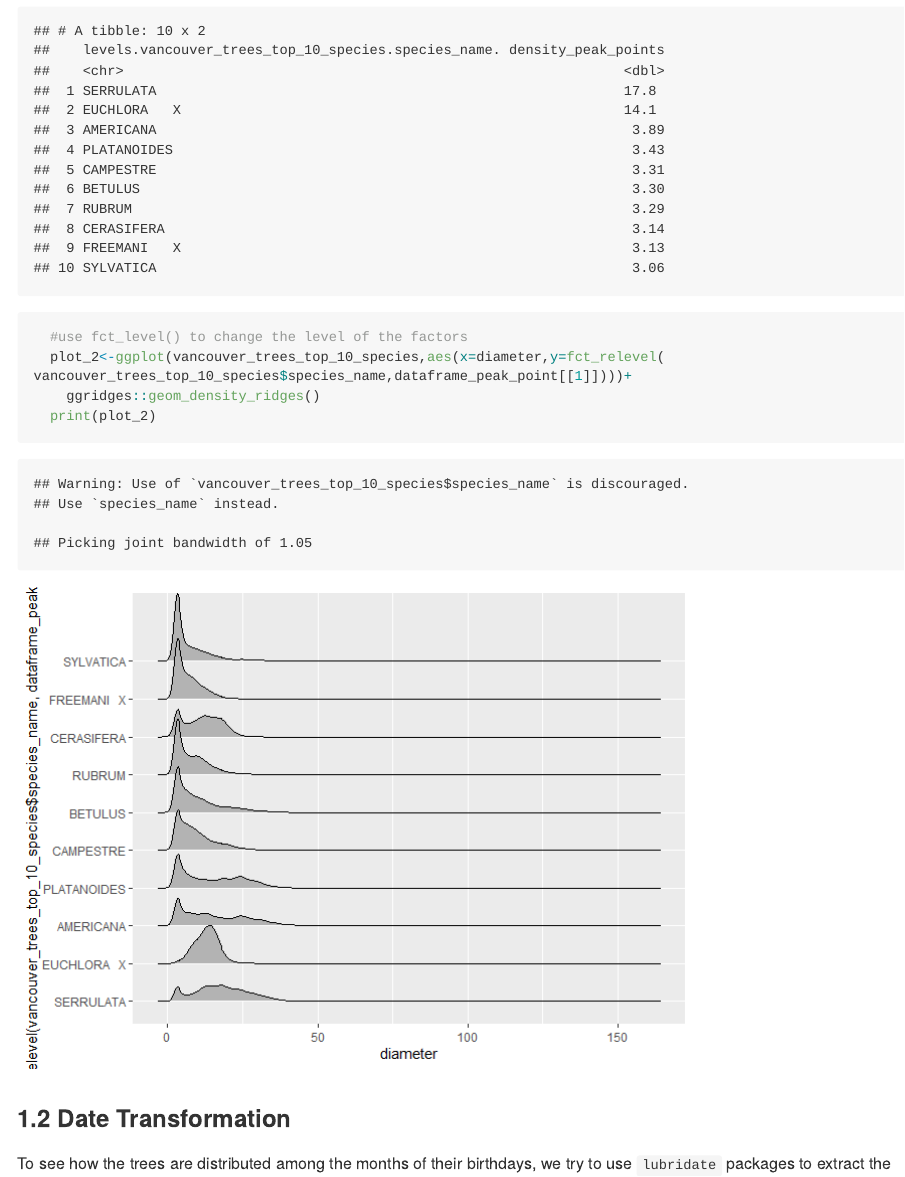
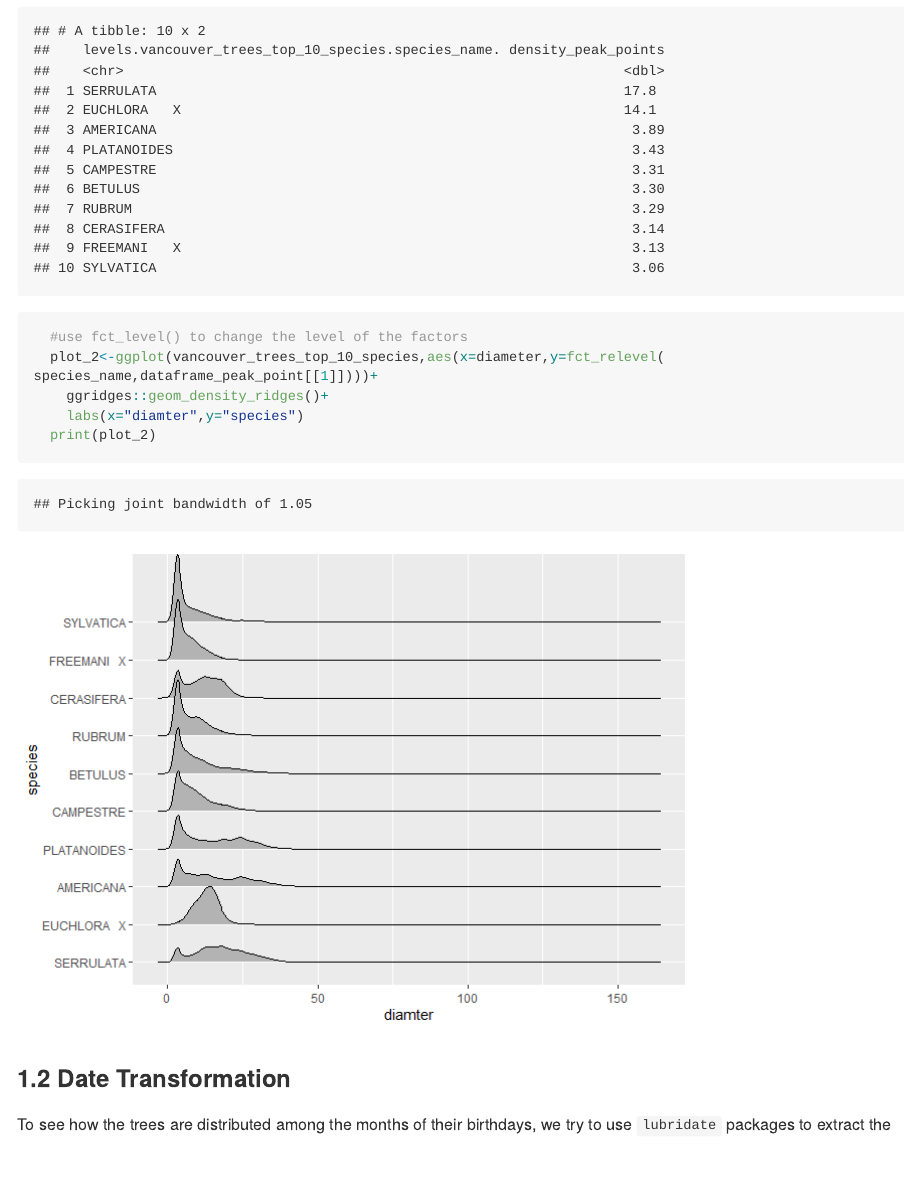
Before and after one commit to WYC401/VacouverTreeGrowthAnalysis, an R Markdown document (milestone_3/min_data_analysis_milestone_3.Rmd): the page in a window 1100 px wide, from 3530 px down. The pictures show the output file milestone_3/min_data_analysis_milestone_3.md that the author committed with the source, drawn offline in the style of GitHub; long lines of code are wrapped.

Commit message:
Trouble shooting done

````diff
--- a/milestone_3/min_data_analysis_milestone_3.Rmd
+++ b/milestone_3/min_data_analysis_milestone_3.Rmd
@@ -69,8 +69,9 @@ But the order of `species_name` in y-axis does not make the plot very beautiful
   print(dataframe_peak_point)
 
   #use fct_level() to change the level of the factors
-  plot_2<-ggplot(vancouver_trees_top_10_species,aes(x=diameter,y=fct_relevel( vancouver_trees_top_10_species$species_name,dataframe_peak_point[[1]])))+
-    ggridges::geom_density_ridges()
+  plot_2<-ggplot(vancouver_trees_top_10_species,aes(x=diameter,y=fct_relevel( species_name,dataframe_peak_point[[1]])))+
+    ggridges::geom_density_ridges()+
+    labs(x="diamter",y="species")
   print(plot_2)
 ```
 
````
Also changed, not shown: milestone_3/min_data_analysis_milestone_3.md, milestone_3/min_data_analysis_milestone_3_files/figure-gfm/unnamed-chunk-3-1.png, milestone_3/min_data_analysis_milestone_3.Rmd (1 more changed lines).
